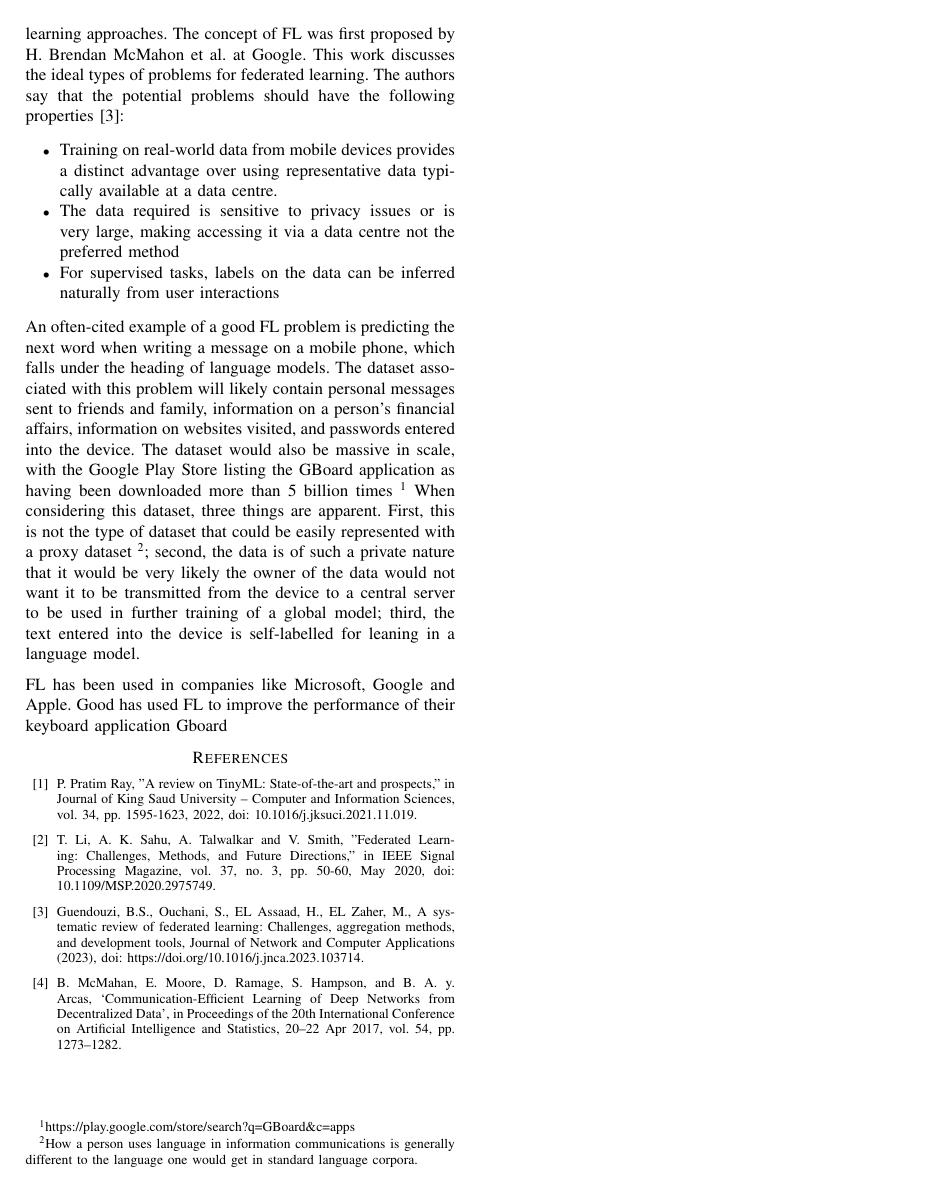
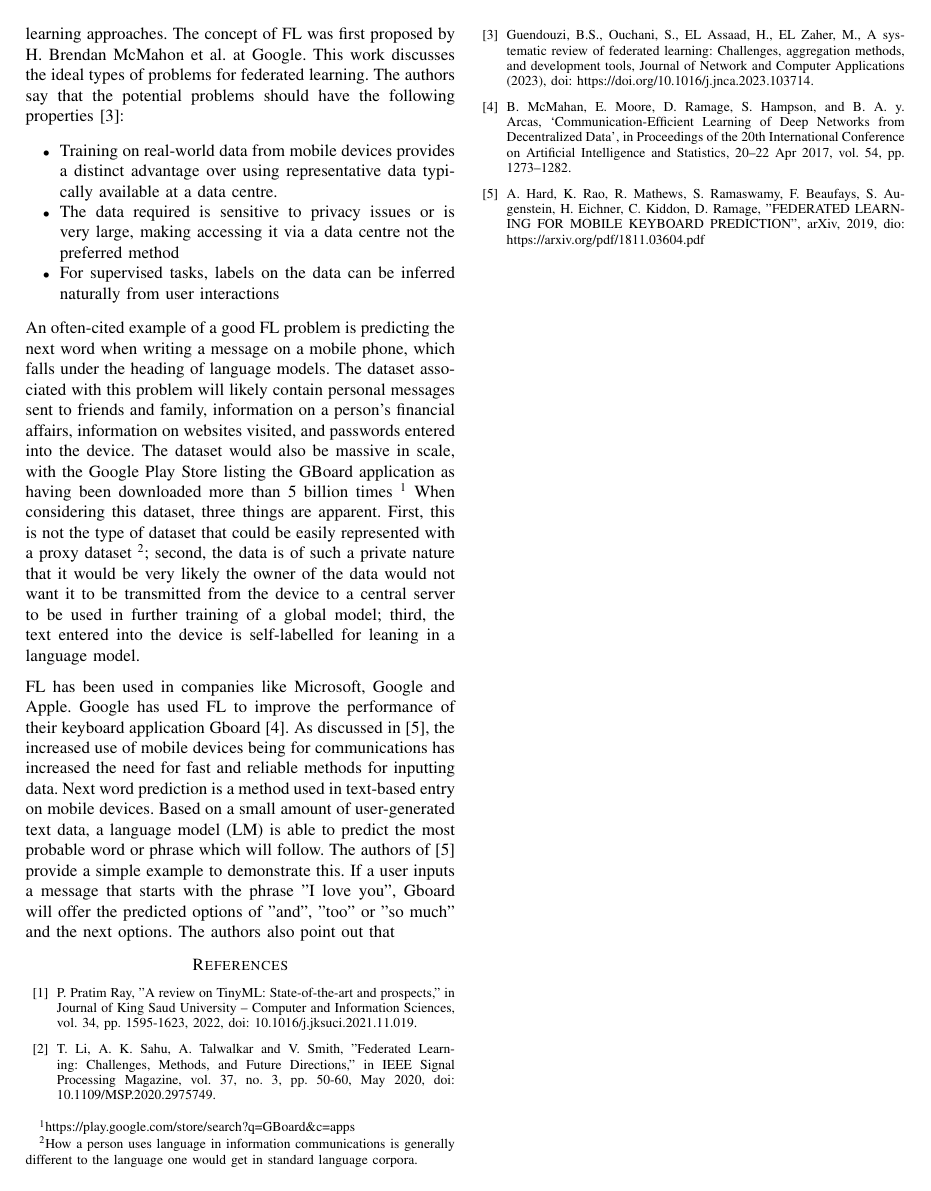
Before and after one commit to ofithcheallaigh/federated_learning_project, a LaTeX paper (notes/conference_101719.tex): page 2 of 2. Compiled offline with pdfLaTeX; a missing font is replaced by an installed copy or a similar font; a LaTeX package or settings file that is missing is left out.

Commit message:
Making small edits to the text I already had.

```diff
--- a/notes/conference_101719.tex
+++ b/notes/conference_101719.tex
@@ -55,7 +55,7 @@ An often-cited example of a good FL problem is predicting the next word when wri
 % First, as has been discussed above, there is the ability to allow organisations to train machine learning models on data that cannot be shared because of privacy concerns. Examples would be healthcare data or financial data. Second, FL also allows developers and organisations to use data from multiple sources to improve the accuracy of their models, and third, FL will enable companies to reduce the cost and complexity of storing and managing large amounts of data \cite{b3}.
 
 
-FL has been used in companies like Microsoft, Google and Apple. Good has used FL to improve the performance of their keyboard application Gboard
+FL has been used in companies like Microsoft, Google and Apple. Google has used FL to improve the performance of their keyboard application Gboard \cite{b3}. As discussed in \cite{b5}, the increased use of mobile devices being for communications has increased the need for fast and reliable methods for inputting data. Next word prediction is a method used in text-based entry on mobile devices. Based on a small amount of user-generated text data, a language model (LM) is able to predict the most probable word or phrase which will follow. The authors of \cite{b5} provide a simple example to demonstrate this. If a user inputs a message that starts with the phrase "I love you", Gboard will offer the predicted options of "and", "too" or "so much" and the next options. The authors also point out that
 
 % \section*{References}
 
@@ -67,6 +67,7 @@ Computer and Information Sciences, vol. 34, pp. 1595-1623, 2022, doi: 10.1016/j.
 review of federated learning: Challenges, aggregation methods, and development tools, Journal of
 Network and Computer Applications (2023), doi: https://doi.org/10.1016/j.jnca.2023.103714.
 \bibitem{b3} B. McMahan, E. Moore, D. Ramage, S. Hampson, and B. A. y. Arcas, ‘Communication-Efficient Learning of Deep Networks from Decentralized Data’, in Proceedings of the 20th International Conference on Artificial Intelligence and Statistics, 20--22 Apr 2017, vol. 54, pp. 1273–1282.
+\bibitem{b5} A. Hard, K. Rao, R. Mathews, S. Ramaswamy, F. Beaufays, S. Augenstein, H. Eichner, C. Kiddon, D. Ramage, "FEDERATED LEARNING FOR MOBILE KEYBOARD PREDICTION", arXiv, 2019, dio: https://arxiv.org/pdf/1811.03604.pdf
 % \bibitem{b2} J. Clerk Maxwell, A Treatise on Electricity and Magnetism, 3rd ed., vol. 2. Oxford: Clarendon, 1892, pp.68--73.
 % \bibitem{b3} I. S. Jacobs and C. P. Bean, ``Fine particles, thin films and exchange anisotropy,'' in Magnetism, vol. III, G. T. Rado and H. Suhl, Eds. New York: Academic, 1963, pp. 271--350.
 % \bibitem{b4} K. Elissa, ``Title of paper if known,'' unpublished.
```
